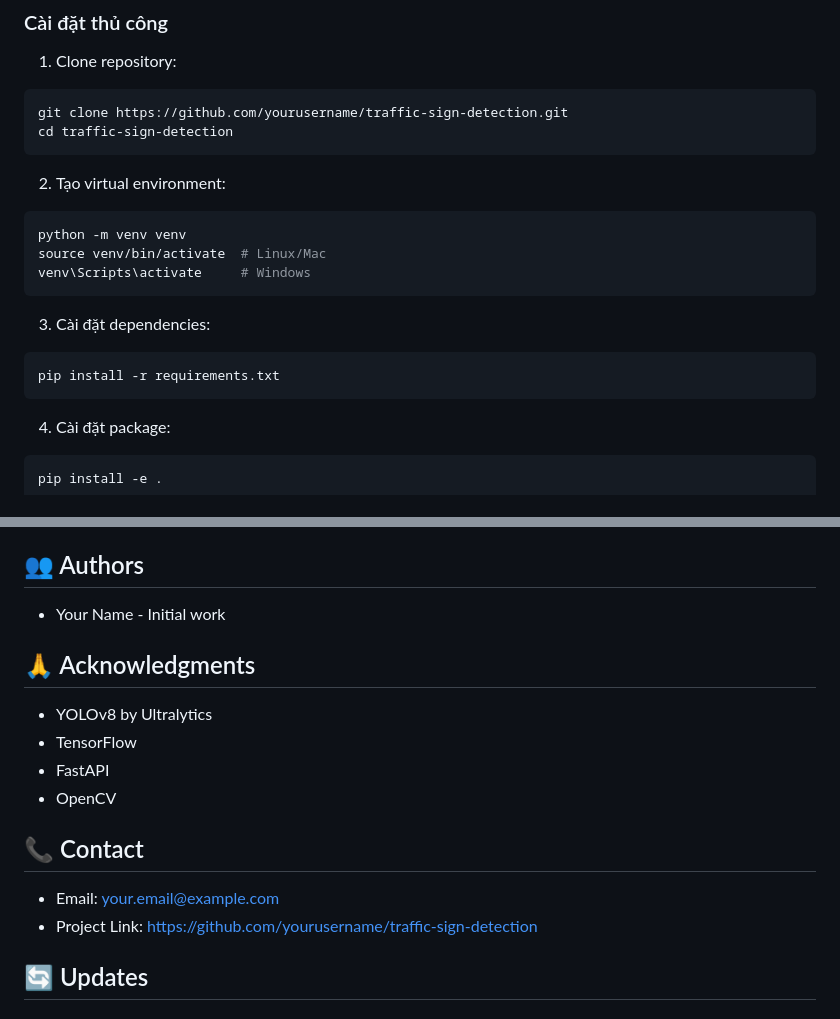
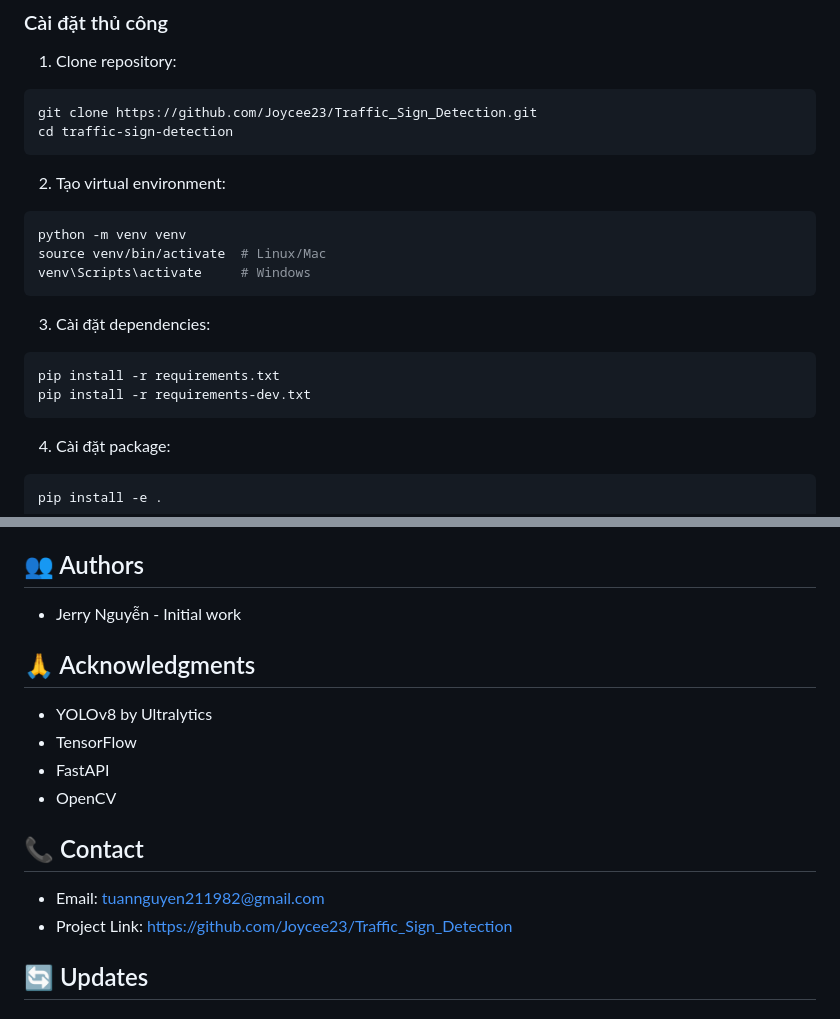
Before and after one commit to kieuvy16/Traffic_Sign_Detection, a Markdown page: README.md, 2 parts joined by grey strips. GitHub-like rendering.

````diff
--- a/README.md
+++ b/README.md
@@ -73,7 +73,7 @@ traffic-sign-detection/
 
 1. Clone repository:
 ```bash
-git clone https://github.com/yourusername/traffic-sign-detection.git
+git clone https://github.com/Joycee23/Traffic_Sign_Detection.git
 cd traffic-sign-detection
 ```
 
@@ -87,6 +87,7 @@ venv\Scripts\activate     # Windows
 3. Cài đặt dependencies:
 ```bash
 pip install -r requirements.txt
+pip install -r requirements-dev.txt
 ```
 
 4. Cài đặt package:
@@ -338,7 +339,7 @@ This project is licensed under the MIT License - see the LICENSE file for detail
 
 ## 👥 Authors
 
-- Your Name - Initial work
+- Jerry Nguyễn - Initial work
 
 ## 🙏 Acknowledgments
 
@@ -349,9 +350,8 @@ This project is licensed under the MIT License - see the LICENSE file for detail
 
 ## 📞 Contact
 
-- Email: your.email@example.com
-- Project Link: https://github.com/yourusername/traffic-sign-detection
-
+- Email: tuannguyen211982@gmail.com
+- Project Link: https://github.com/Joycee23/Traffic_Sign_Detection
 ## 🔄 Updates
 
 ### Version 1.0.0
````
